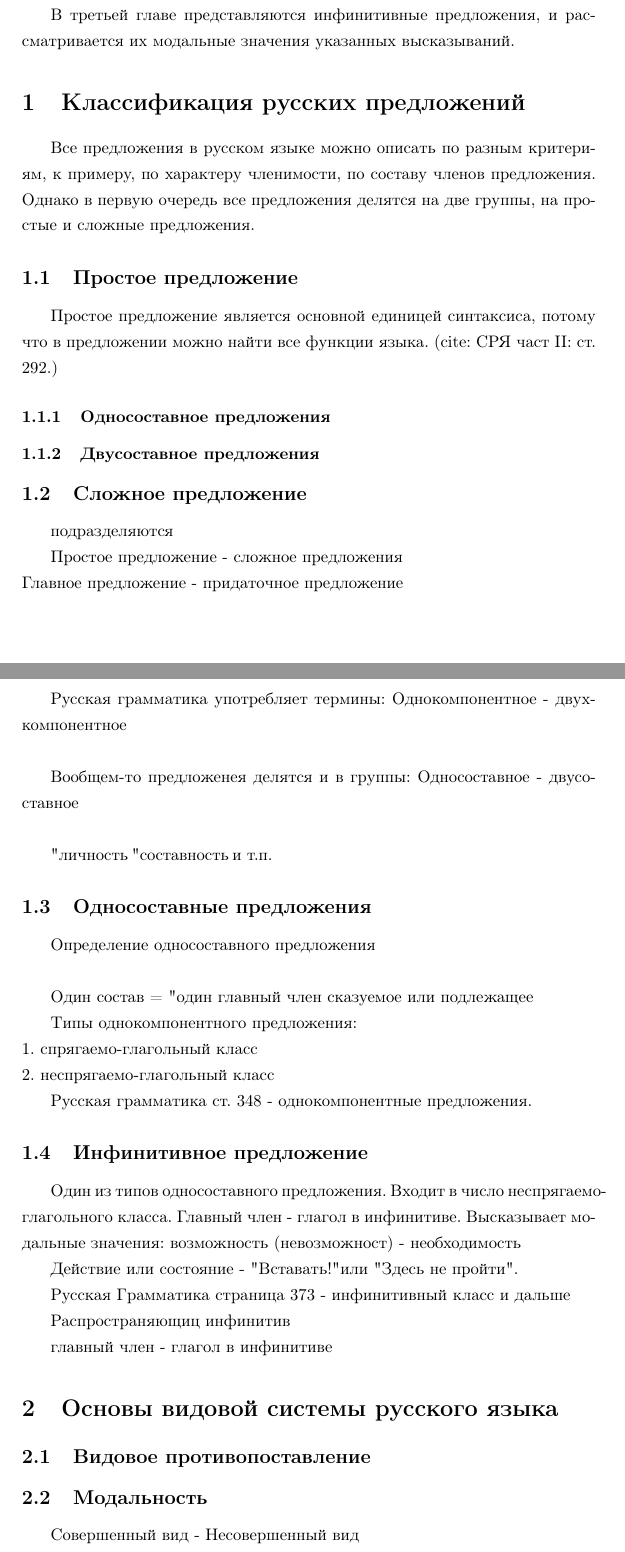
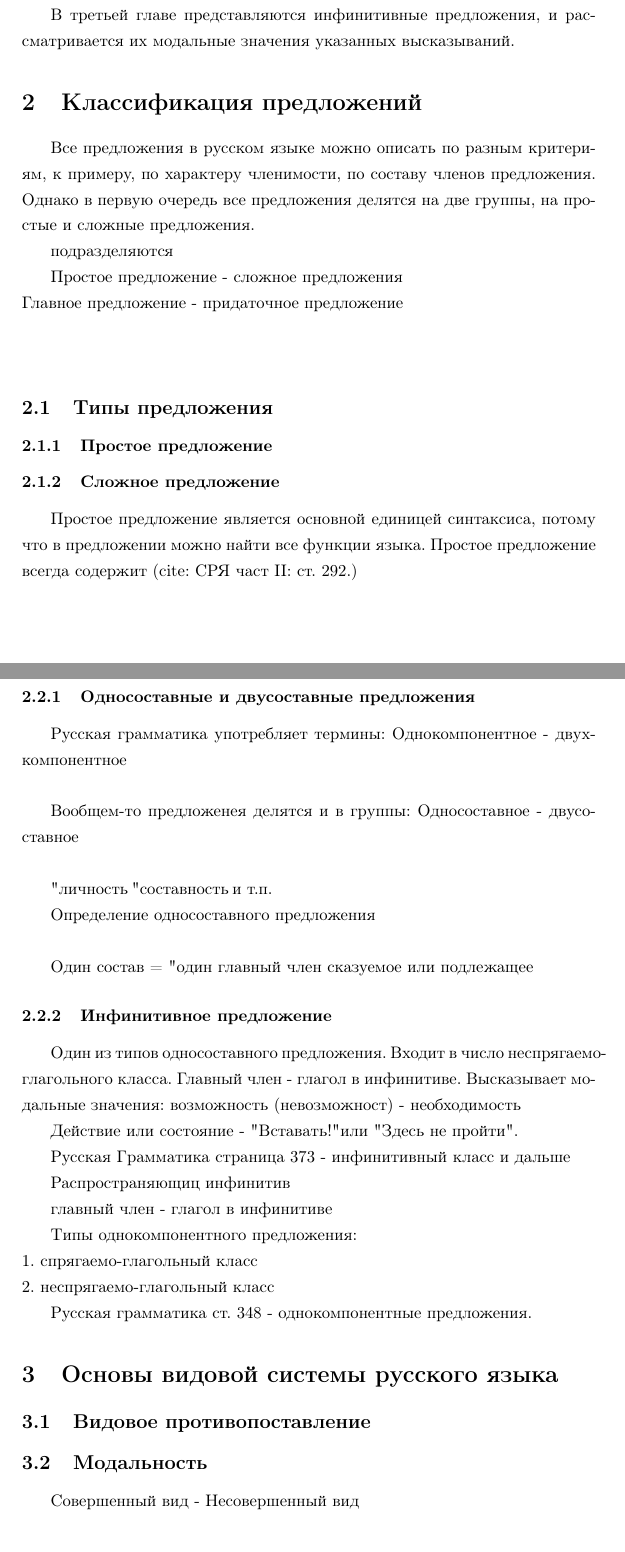
Before and after one commit to mristeli/kandi, a LaTeX document (vidglago.tex): two parts of pages 3 and 4 of 5, joined at a grey line, cut so that both start at the same text. Compiled offline with pdfLaTeX.

Commit message:
New document structure

```diff
--- a/vidglago.tex
+++ b/vidglago.tex
@@ -99,26 +99,28 @@
 
 В третьей главе представляются инфинитивные предложения, и рассматривается их модальные значения указанных высказываний.
 
-\section{Классификация русских предложений}
+\section{Классификация предложений}
 
 Все предложения в русском языке можно описать по разным критериям, к примеру, по характеру членимости, по составу членов предложения. Однако в первую очередь все предложения делятся на две группы, на простые и  сложные предложения.
-
-\subsection{Простое предложение}
-
-Простое предложение является основной единицей синтаксиса, потому что в предложении можно найти все функции языка.  (cite: СРЯ част II: ст. 292.)
-
-
-\subsubsection{Односоставное предложения}
-
-\subsubsection{Двусоставное предложения}
-
-\subsection{Сложное предложение}
 
 подразделяются
 
 Простое предложение - сложное предложения \\
 Главное предложение - придаточное предложение \\
 \\
+
+
+\subsection{Типы предложения}
+
+\subsubsection{Простое предложение}
+
+\subsubsection{Сложное предложение}
+
+Простое предложение является основной единицей синтаксиса, потому что в предложении можно найти все функции языка. Простое предложение всегда содержит  (cite: СРЯ част II: ст. 292.)
+
+\subsection{О синтаксисе простого предложения}
+
+\subsubsection{Односоставные и двусоставные предложения}
 
 Русская грамматика употребляет термины:
 Однокомпонентное - двухкомпонентное \\
@@ -128,21 +130,12 @@
 
 "личность", "составность", и т.п.
 
-\subsection{Односоставные предложения}
 
 Определение односоставного предложения  \\
 
 Один состав = "один главный член" -  сказуемое или подлежащее
 
-
-
-Типы однокомпонентного предложения: \\
-	1. спрягаемо-глагольный класс \\
-	2. неспрягаемо-глагольный класс
-
-Русская грамматика ст. 348 - однокомпонентные предложения.
-
-\subsection{Инфинитивное предложение}
+\subsubsection{Инфинитивное предложение}
 
 Один из типов односоставного предложения. Входит в число неспрягаемо-глагольного класса. Главный член - глагол в инфинитиве. Высказывает модальные значения: возможность (невозможност) - необходимость
 
@@ -154,7 +147,11 @@
 
 главный член - глагол в инфинитиве
 
+Типы однокомпонентного предложения: \\
+	1. спрягаемо-глагольный класс \\
+	2. неспрягаемо-глагольный класс
 
+Русская грамматика ст. 348 - однокомпонентные предложения.
 
 \section{Основы видовой системы русского языка}
 
```
Also changed, not shown: vidglago.tex (8 more changed lines).
